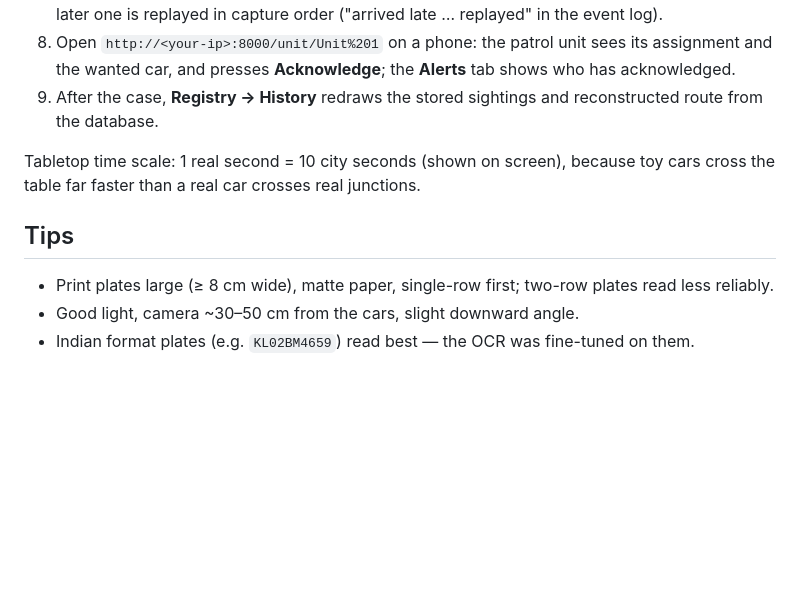
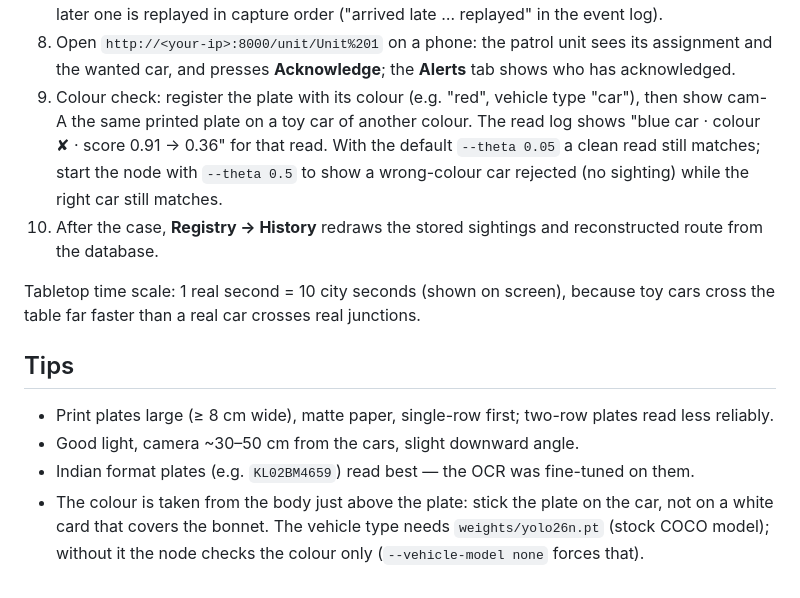
Before and after one commit to BhanuPrasadPalella-01/where-to-wait-anpr, a Markdown page: DEMO.md, the part around the change. GitHub-like rendering; blank space fills up the shorter version.

```diff
--- a/DEMO.md
+++ b/DEMO.md
@@ -52,7 +52,11 @@ Run the nodes in shells where `WTW_EDGE_KEY` holds the same value (or pass `--ke
    capture order ("arrived late … replayed" in the event log).
 8. Open `http://<your-ip>:8000/unit/Unit%201` on a phone: the patrol unit sees its assignment and the
    wanted car, and presses **Acknowledge**; the **Alerts** tab shows who has acknowledged.
-9. After the case, **Registry → History** redraws the stored sightings and reconstructed route from the
+9. Colour check: register the plate with its colour (e.g. "red", vehicle type "car"), then show cam-A the same
+   printed plate on a toy car of another colour. The read log shows "blue car · colour ✘ · score 0.91 → 0.36"
+   for that read. With the default `--theta 0.05` a clean read still matches; start the node with
+   `--theta 0.5` to show a wrong-colour car rejected (no sighting) while the right car still matches.
+10. After the case, **Registry → History** redraws the stored sightings and reconstructed route from the
    database.
 
 Tabletop time scale: 1 real second = 10 city seconds (shown on screen), because toy cars cross the table
@@ -62,3 +66,6 @@ far faster than a real car crosses real junctions.
 * Print plates large (≥ 8 cm wide), matte paper, single-row first; two-row plates read less reliably.
 * Good light, camera ~30–50 cm from the cars, slight downward angle.
 * Indian format plates (e.g. `KL02BM4659`) read best — the OCR was fine-tuned on them.
+* The colour is taken from the body just above the plate: stick the plate on the car, not on a white card
+  that covers the bonnet. The vehicle type needs `weights/yolo26n.pt` (stock COCO model); without it the
+  node checks the colour only (`--vehicle-model none` forces that).
```
Also changed, not shown: README.md (+9 -0 lines), ROADMAP.md (+1 -1 lines).
